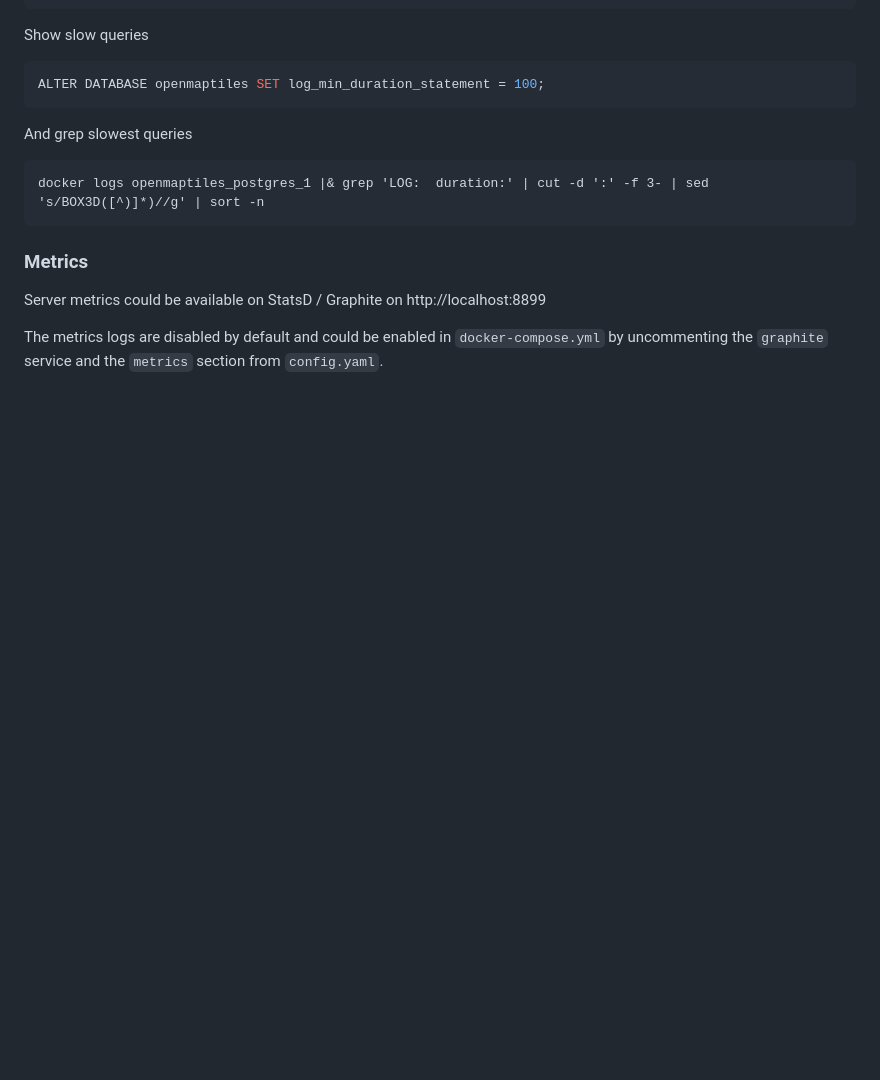
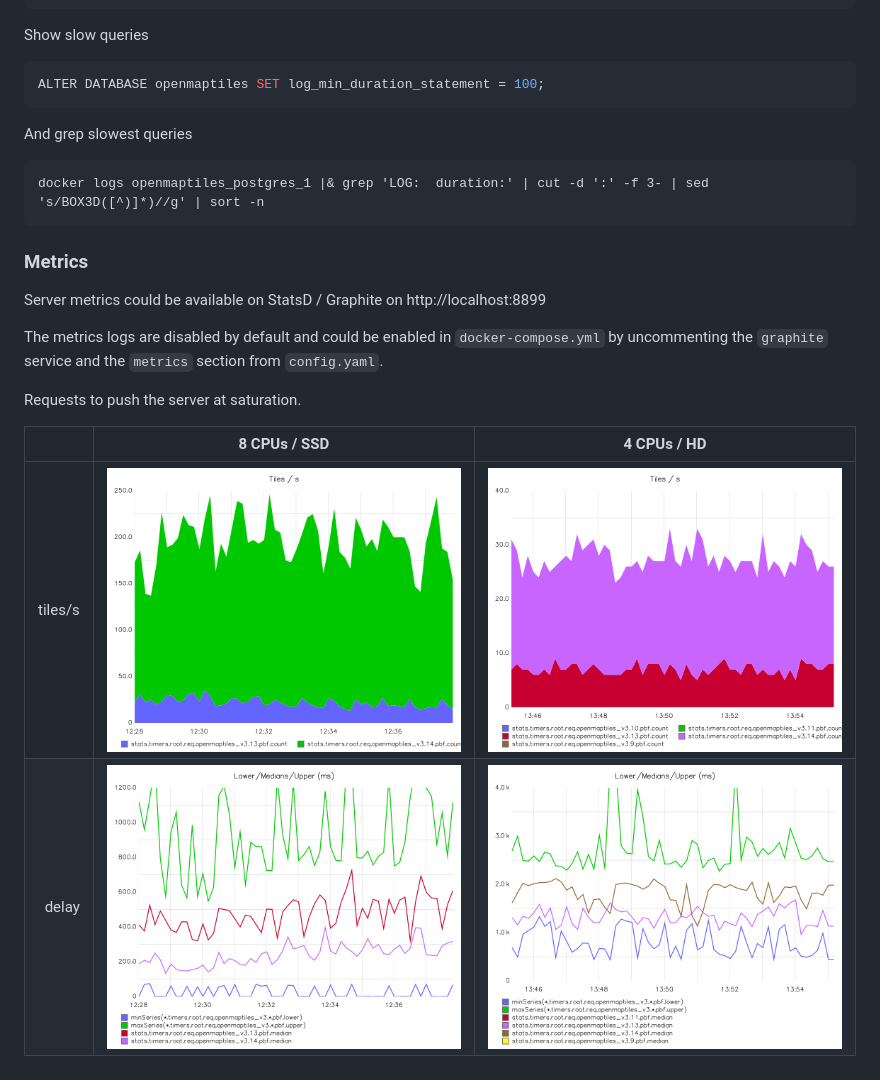
Before and after one commit to makina-maps/makina-maps, a Markdown page: README.md, the part around the change. Rendered like a GitHub page; pictures changed too: tiles_delai@4CPUs_HD.png (added), tiles_delai@8CPUs_SSD.png (added), tiles_speed@4CPUs_HD.png (added); blank space fills up the shorter version.

Commit message:
Add graph servers metrics

```diff
--- a/README.md
+++ b/README.md
@@ -267,3 +267,10 @@ docker logs openmaptiles_postgres_1 |& grep 'LOG:  duration:' | cut -d ':' -f 3-
 Server metrics could be available on StatsD / Graphite on http://localhost:8899
 
 The metrics logs are disabled by default and could be enabled in `docker-compose.yml` by uncommenting the `graphite` service and the `metrics` section from `config.yaml`.
+
+Requests to push the server at saturation.
+
+| | 8 CPUs / SSD | 4 CPUs / HD |
+|-:|-|-|
+| tiles/s | ![](tiles_speed@8CPUs_SSD.png) | ![](tiles_speed@4CPUs_HD.png) |
+| delay | ![](tiles_delai@8CPUs_SSD.png) | ![](tiles_delai@4CPUs_HD.png) |
```
